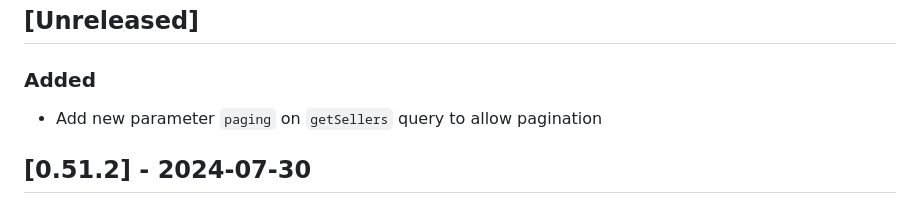
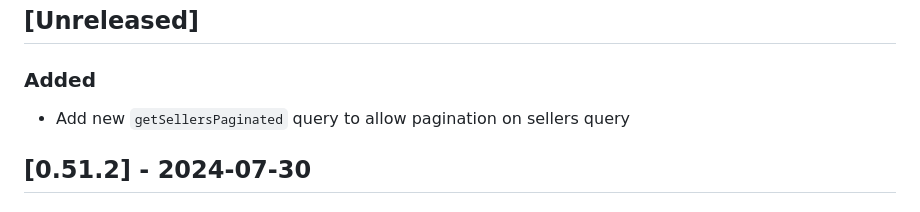
Before and after one commit to vtex-apps/b2b-organizations-graphql, a Markdown page: CHANGELOG.md, the part around the change. Rendered like a GitHub page.

Commit message:
docs: updates changelog

```diff
--- a/CHANGELOG.md
+++ b/CHANGELOG.md
@@ -8,7 +8,7 @@ and this project adheres to [Semantic Versioning](http://semver.org/spec/v2.0.0.
 ## [Unreleased]
 
 ### Added
-- Add new parameter `paging` on `getSellers` query to allow pagination
+- Add new `getSellersPaginated` query to allow pagination on sellers query
 
 ## [0.51.2] - 2024-07-30
 
```
